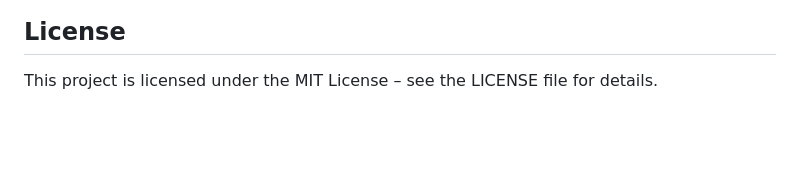
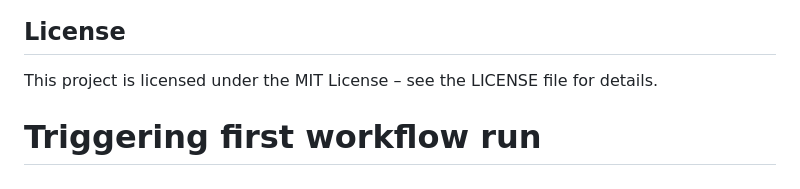
Before and after one commit to Copubah/aws-cloud-resume, a Markdown page: README.md, the part around the change. Rendered like a GitHub page; blank space fills up the shorter version.

Commit message:
Trigger first workflow run

```diff
--- a/README.md
+++ b/README.md
@@ -79,3 +79,6 @@ Feel free to fork the repository, submit issues, or create pull requests. Contri
 
 ## License
 This project is licensed under the MIT License – see the LICENSE file for details.
+
+
+# Triggering first workflow run
```
